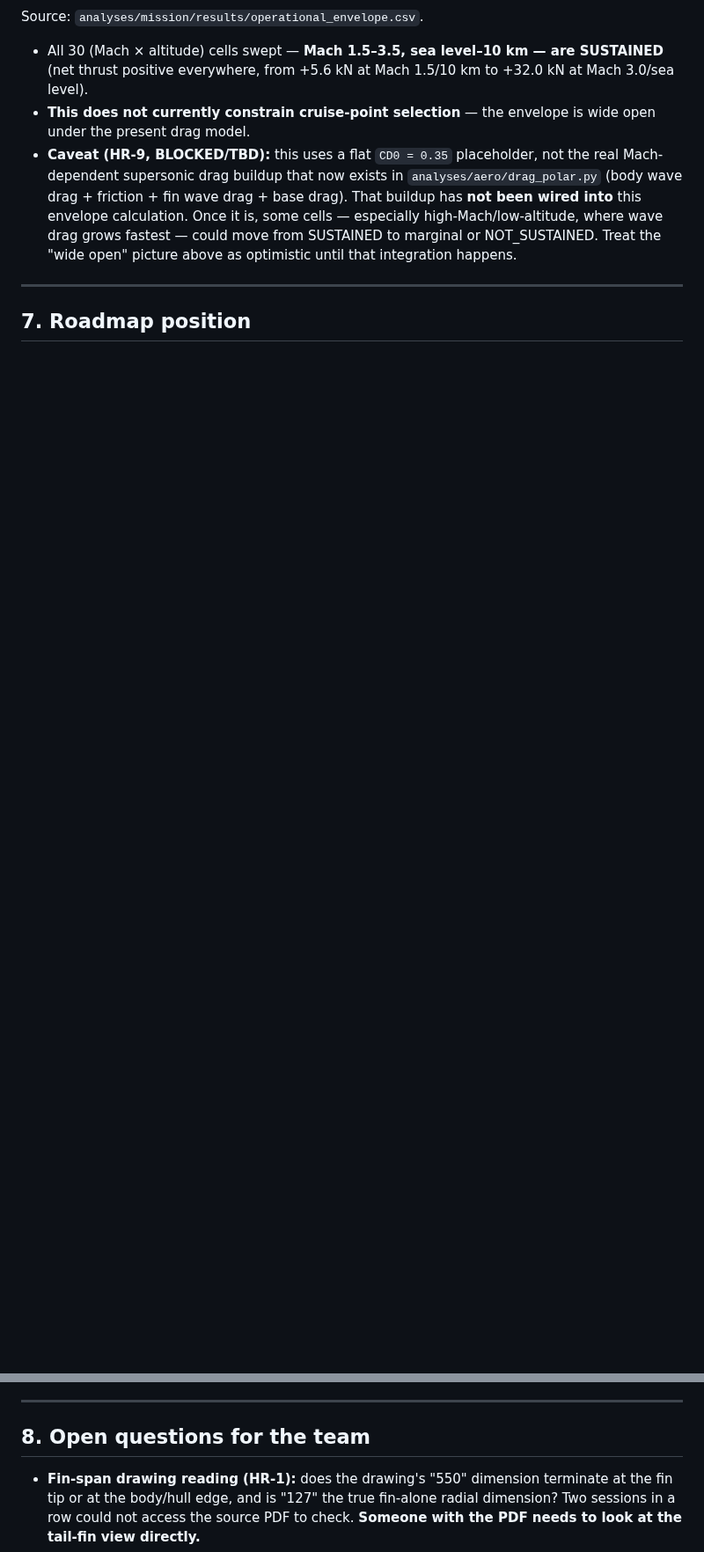
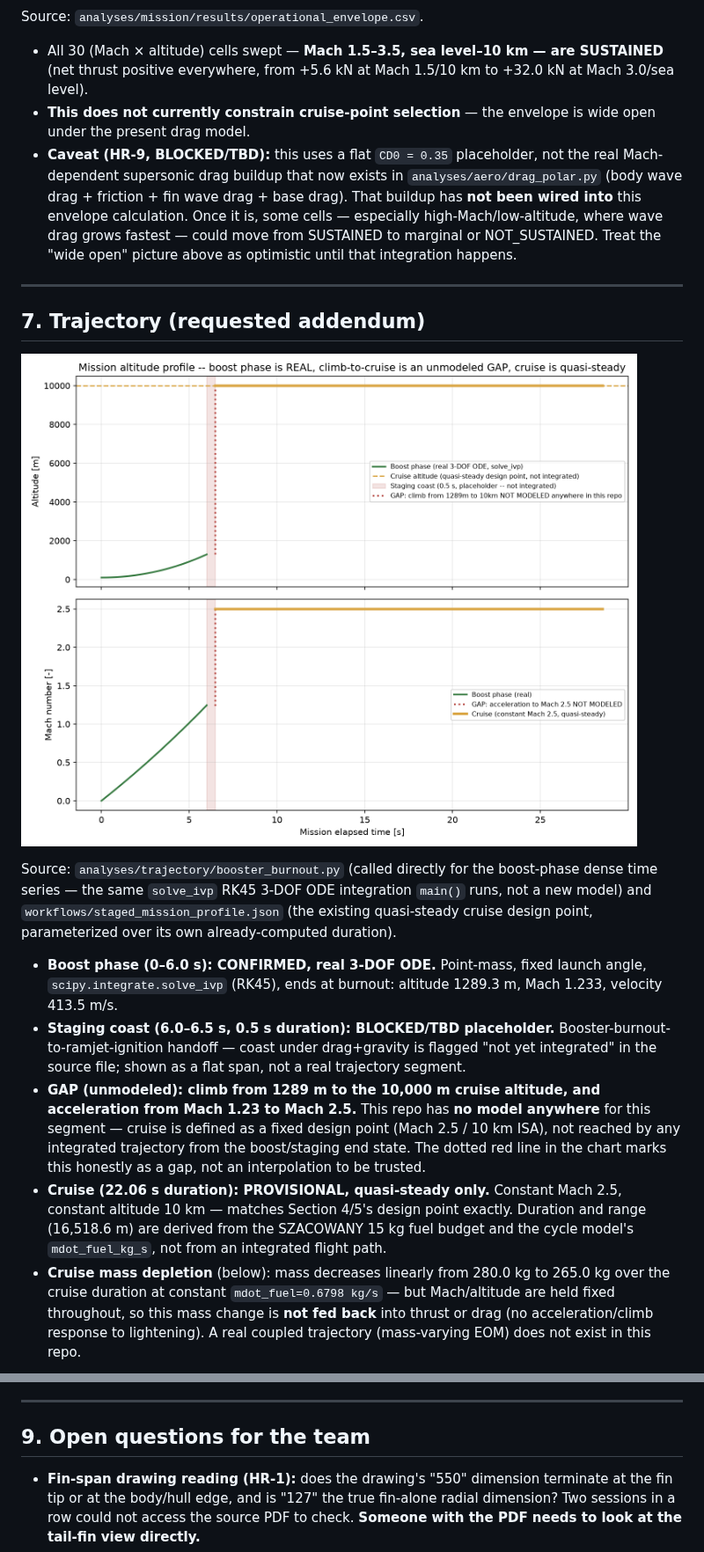
Before and after one commit to knnmelprop/YAADO, a Markdown page: docs/team_review_2026-07-11.md, 2 parts joined by grey strips. Shown at 88% size. GitHub-like rendering; pictures changed too: docs/team_review_2026-07-11/trajectory_panel.png (added); blank space fills up the shorter version.

```diff
--- a/docs/team_review_2026-07-11.md
+++ b/docs/team_review_2026-07-11.md
@@ -116,4 +142,19 @@ Source: `analyses/mission/results/operational_envelope.csv`.
 
 ---
 
-## 7. Roadmap position
+## 7. Trajectory (requested addendum)
+
+![Trajectory panel](team_review_2026-07-11/trajectory_panel.png)
+
+Source: `analyses/trajectory/booster_burnout.py` (called directly for the
+boost-phase dense time series — the same `solve_ivp` RK45 3-DOF ODE integration
+`main()` runs, not a new model) and `workflows/staged_mission_profile.json`
+(the existing quasi-steady cruise design point, parameterized over its own
+already-computed duration).
+
+- **Boost phase (0–6.0 s): CONFIRMED, real 3-DOF ODE.** Point-mass, fixed launch angle, `scipy.integrate.solve_ivp` (RK45), ends at burnout: altitude 1289.3 m, Mach 1.233, velocity 413.5 m/s.
+- **Staging coast (6.0–6.5 s, 0.5 s duration): BLOCKED/TBD placeholder.** Booster-burnout-to-ramjet-ignition handoff — coast under drag+gravity is flagged "not yet integrated" in the source file; shown as a flat span, not a real trajectory segment.
+- **GAP (unmodeled): climb from 1289 m to the 10,000 m cruise altitude, and acceleration from Mach 1.23 to Mach 2.5.** This repo has **no model anywhere** for this segment — cruise is defined as a fixed design point (Mach 2.5 / 10 km ISA), not reached by any integrated trajectory from the boost/staging end state. The dotted red line in the chart marks this honestly as a gap, not an interpolation to be trusted.
+- **Cruise (22.06 s duration): PROVISIONAL, quasi-steady only.** Constant Mach 2.5, constant altitude 10 km — matches Section 4/5's design point exactly. Duration and range (16,518.6 m) are derived from the SZACOWANY 15 kg fuel budget and the cycle model's `mdot_fuel_kg_s`, not from an integrated flight path.
+- **Cruise mass depletion** (below): mass decreases linearly from 280.0 kg to 265.0 kg over the cruise duration at constant `mdot_fuel=0.6798 kg/s` — but Mach/altitude are held fixed throughout, so this mass change is **not fed back** into thrust or drag (no acceleration/climb response to lightening). A real coupled trajectory (mass-varying EOM) does not exist in this repo.
+
@@ -141,7 +192,7 @@ PDR ────────────────●────────
 
 ---
 
-## 8. Open questions for the team
+## 9. Open questions for the team
 
 - **Fin-span drawing reading (HR-1):** does the drawing's "550" dimension terminate at the fin tip or at the body/hull edge, and is "127" the true fin-alone radial dimension? Two sessions in a row could not access the source PDF to check. **Someone with the PDF needs to look at the tail-fin view directly.**
 - **`max_diameter_m` (0.639 m):** does the booster's own wing bounding box change along with the ramjet-stage fin span, or does this field stay as-is? No evidence either way was found in the repo.
```
Also changed, not shown: other parts of docs/team_review_2026-07-11.md (+47 -3 lines), docs/team_review_2026-07-11/cruise_mass_panel.png (added), 2 other files.
